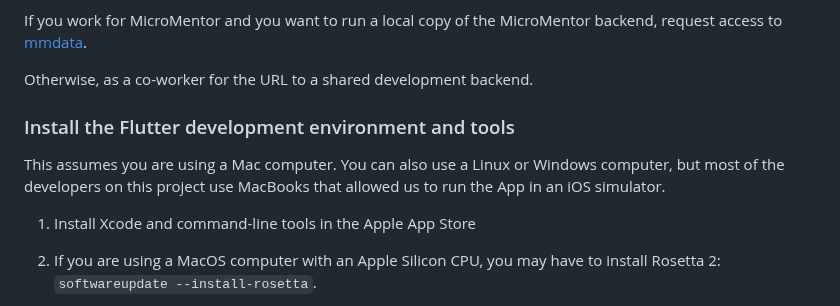
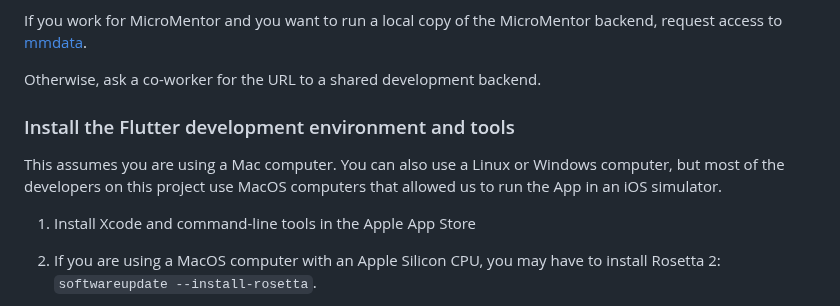
Before and after one commit to micromentor-team/mentoring-flutter-app, a Markdown page: README.md, the part around the change. Drawn GitHub-style.

```diff
--- a/README.md
+++ b/README.md
@@ -36,13 +36,13 @@ app that is still fully compatible with the mock server.
 If you work for MicroMentor and you want to run a local copy of the MicroMentor
 backend, request access to [mmdata](https://github.com/micromentor-team/mmdata).
 
-Otherwise, as a co-worker for the URL to a shared development backend.
+Otherwise, ask a co-worker for the URL to a shared development backend.
 
 ### Install the Flutter development environment and tools
 
 This assumes you are using a Mac computer. You can also use a Linux or Windows
-computer, but most of the developers on this project use MacBooks that allowed
-us to run the App in an iOS simulator.
+computer, but most of the developers on this project use MacOS computers that
+allowed us to run the App in an iOS simulator.
 
 1.  Install Xcode and command-line tools in the Apple App Store
 
```
